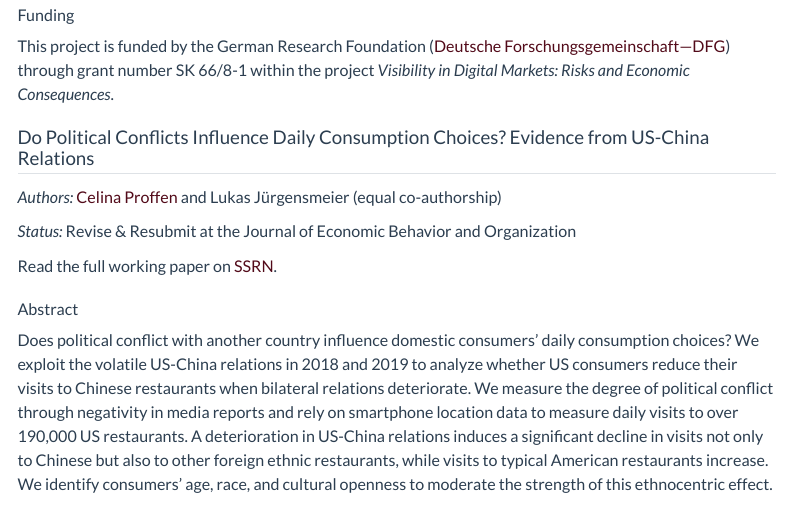
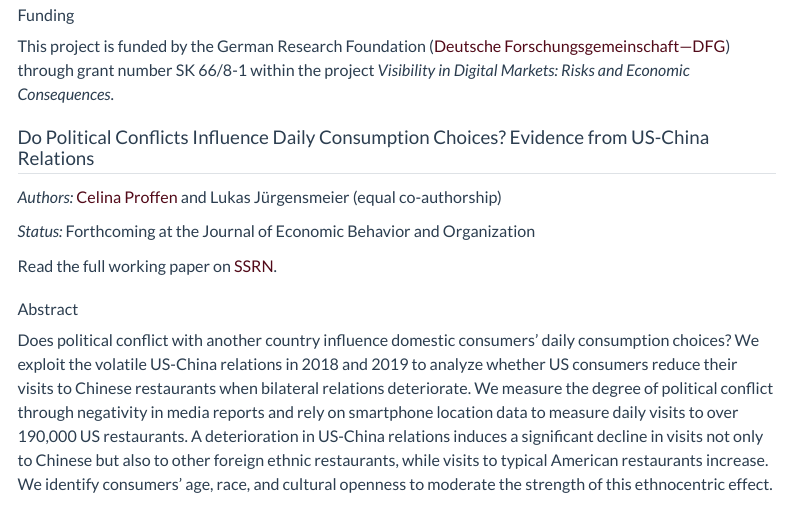
Before and after one commit to lukas-jue/personal-website, a Quarto document (research.qmd): the page in a window 1100 px wide, from 2090 px down. Rendered offline with R 4.5, knitr and Pandoc in place of Quarto, with nearby package versions; menus at the side of the page are left out.

Commit message:
update JEBO acceptance

```diff
--- a/research.qmd
+++ b/research.qmd
@@ -153,8 +153,7 @@ Markets: Risks and Economic Consequences*.
 *Authors:* [Celina Proffen](https://www.celinaproffen.com/) and Lukas
 Jürgensmeier (equal co-authorship)
 
-*Status:* Revise & Resubmit at the Journal of Economic Behavior and
-Organization
+*Status:* Forthcoming at the Journal of Economic Behavior and Organization
 
 Read the full working paper on
 [SSRN](https://papers.ssrn.com/abstract_id=4402601).
```
Also changed, not shown: docs/search.json, 2 other files.
